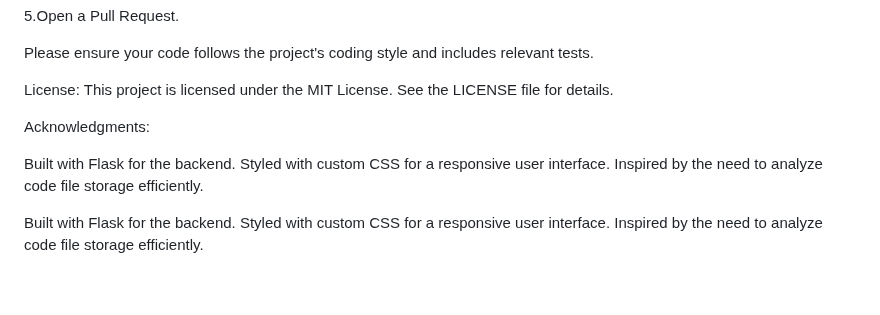
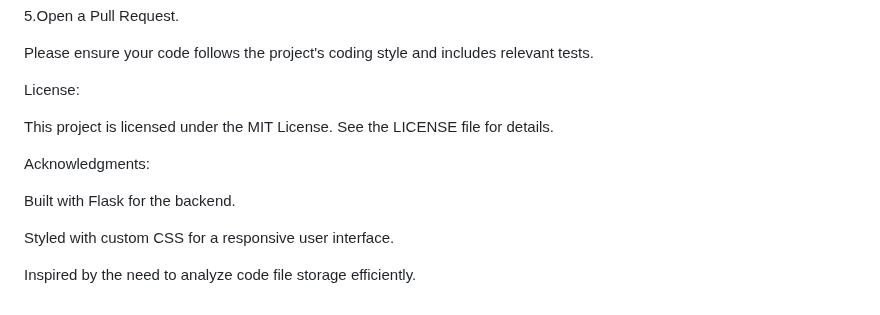
Before and after one commit to Ayushi10-kumari/Code_Storage_Calculator, a Markdown page: README.md, the part around one of its changes. GitHub-like rendering.

```diff
--- a/README.md
+++ b/README.md
@@ -98,14 +122,13 @@ Contributions are welcome! To contribute:
 Please ensure your code follows the project's coding style and includes relevant tests.
 
 License:
+
 This project is licensed under the MIT License. See the LICENSE file for details.
 
 Acknowledgments:
 
 Built with Flask for the backend.
+
 Styled with custom CSS for a responsive user interface.
+
 Inspired by the need to analyze code file storage efficiently.
-
-Built with Flask for the backend.
-Styled with custom CSS for a responsive user interface.
-Inspired by the need to analyze code file storage efficiently.
```
Also changed, not shown: other parts of README.md (+26 -2 lines).
